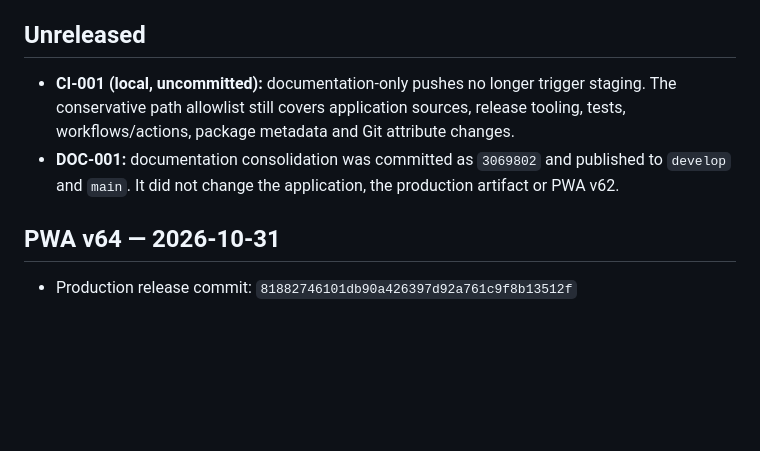
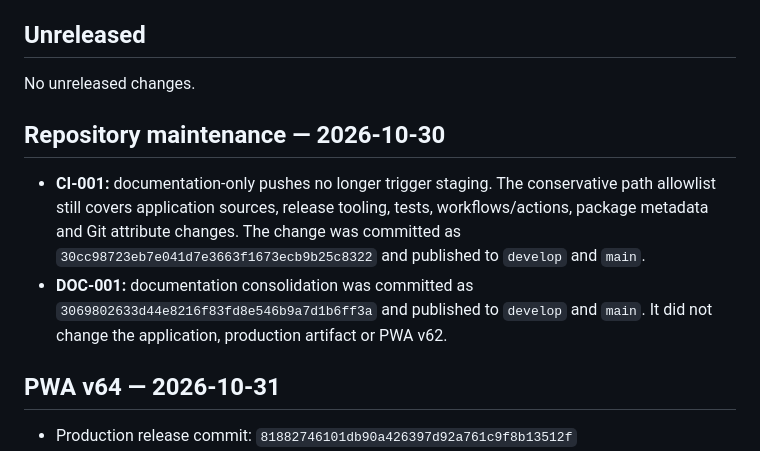
Before and after one commit to nox-vobiscum/easytimer, a Markdown page: CHANGELOG.md, the part around the change. Rendered like a GitHub page; blank space fills up the shorter version.

Commit message:
docs(release): correct maintenance changelog status

```diff
--- a/CHANGELOG.md
+++ b/CHANGELOG.md
@@ -6,13 +6,18 @@ commit, staging and production deployment are distinct events.
 
 ## Unreleased
 
-- **CI-001 (local, uncommitted):** documentation-only pushes no longer trigger
-  staging. The conservative path allowlist still covers application sources,
-  release tooling, tests, workflows/actions, package metadata and Git attribute
-  changes.
-- **DOC-001:** documentation consolidation was committed as `3069802` and
-  published to `develop` and `main`. It did not change the application, the
-  production artifact or PWA v62.
+No unreleased changes.
+
+## Repository maintenance — 2026-10-30
+
+- **CI-001:** documentation-only pushes no longer trigger staging. The
+  conservative path allowlist still covers application sources, release
+  tooling, tests, workflows/actions, package metadata and Git attribute
+  changes. The change was committed as `30cc98723eb7e041d7e3663f1673ecb9b25c8322`
+  and published to `develop` and `main`.
+- **DOC-001:** documentation consolidation was committed as
+  `3069802633d44e8216f83fd8e546b9a7d1b6ff3a` and published to `develop` and
+  `main`. It did not change the application, production artifact or PWA v62.
 
 ## PWA v64 — 2026-10-31
 
```
